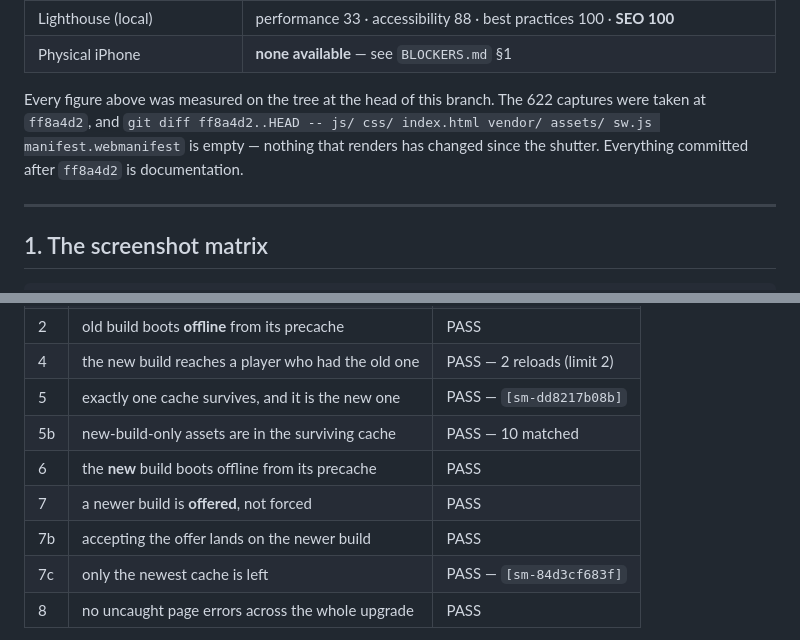
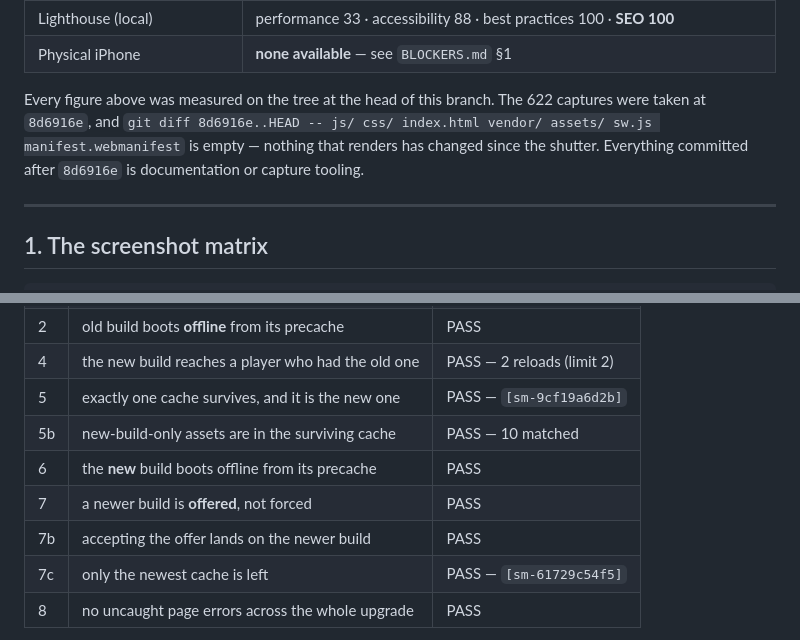
Before and after one commit to KarimEidou/Strongest-Man, a Markdown page: VERIFICATION.md, 2 parts joined by grey strips. Drawn GitHub-style.

Commit message:
docs(verification): name the commit the 622 captures were taken at
8d6916e is the last commit that changed anything that renders; the
capture tooling and the documents moved after it, and the diff against
HEAD over js/ css/ index.html vendor/ assets/ sw.js and the manifest is
empty. Upgrade-path hashes are the ones this run produced.

```diff
--- a/VERIFICATION.md
+++ b/VERIFICATION.md
@@ -24,10 +24,10 @@ sentence as the number rather than in a footnote.
 | Physical iPhone | **none available** — see `BLOCKERS.md` §1 |
 
 Every figure above was measured on the tree at the head of this branch. The 622
-captures were taken at `ff8a4d2`, and `git diff ff8a4d2..HEAD -- js/ css/
+captures were taken at `8d6916e`, and `git diff 8d6916e..HEAD -- js/ css/
 index.html vendor/ assets/ sw.js manifest.webmanifest` is empty — nothing that
-renders has changed since the shutter. Everything committed after `ff8a4d2` is
-documentation.
+renders has changed since the shutter. Everything committed after `8d6916e` is
+documentation or capture tooling.
 
 ---
 
@@ -508,12 +508,12 @@ service worker in a real browser:
 | 1b | old build precached | PASS — `sm-a92e24d463` |
 | 2 | old build boots **offline** from its precache | PASS |
 | 4 | the new build reaches a player who had the old one | PASS — 2 reloads (limit 2) |
-| 5 | exactly one cache survives, and it is the new one | PASS — `[sm-dd8217b08b]` |
+| 5 | exactly one cache survives, and it is the new one | PASS — `[sm-9cf19a6d2b]` |
 | 5b | new-build-only assets are in the surviving cache | PASS — 10 matched |
 | 6 | the **new** build boots offline from its precache | PASS |
 | 7 | a newer build is **offered**, not forced | PASS |
 | 7b | accepting the offer lands on the newer build | PASS |
-| 7c | only the newest cache is left | PASS — `[sm-84d3cf683f]` |
+| 7c | only the newest cache is left | PASS — `[sm-61729c54f5]` |
 | 8 | no uncaught page errors across the whole upgrade | PASS |
 
 Checks 7 and 7b are the distinction that matters: a player who already has the
```
